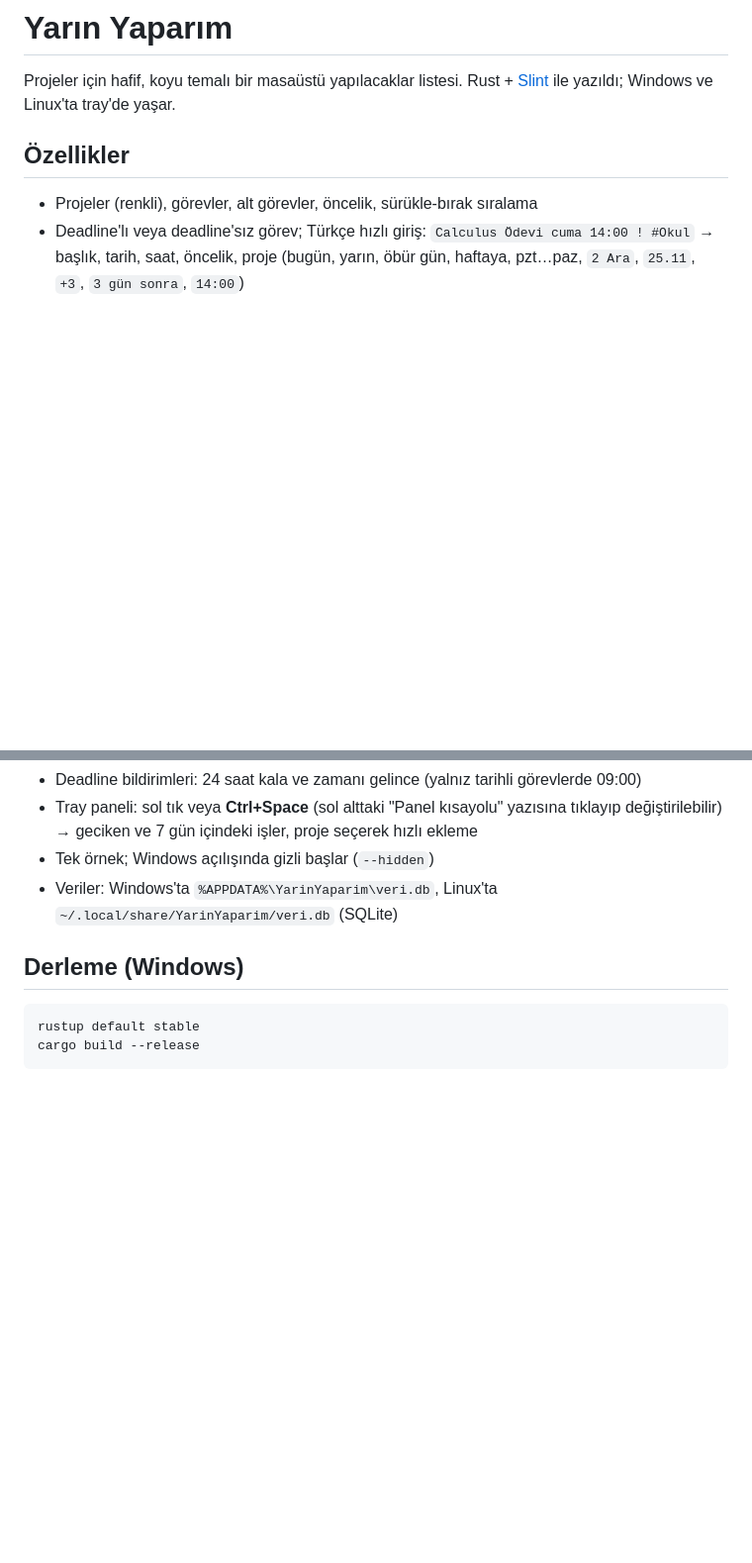
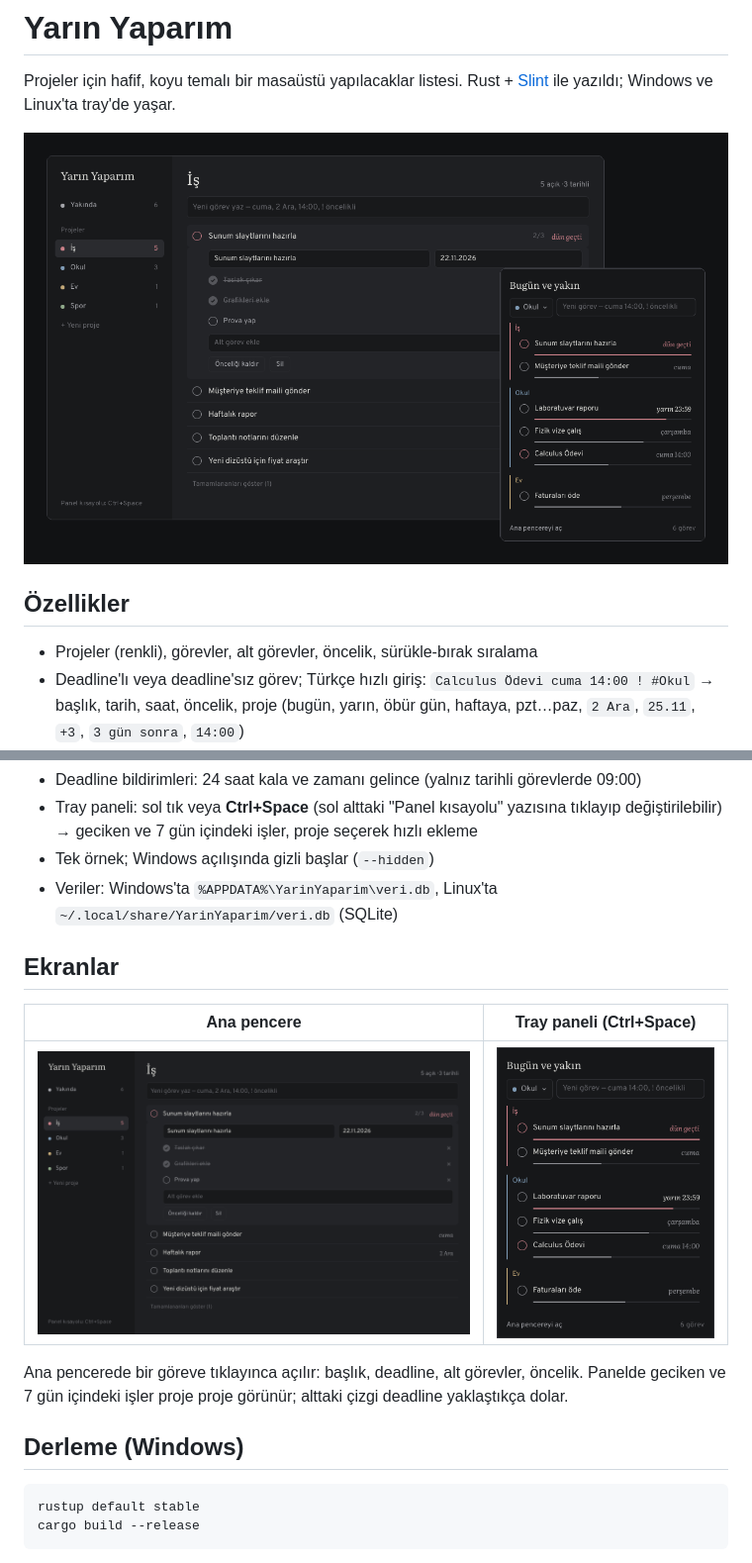
Before and after one commit to muhammetyigitozz/Yarin-Yaparim, a Markdown page: README.md, 2 parts joined by grey strips. Shown at 99% size. GitHub-like rendering; pictures changed too: docs/ana-pencere.png (added), docs/ekran.png (added), docs/panel.png (added); blank space fills up the shorter version.

Commit message:
README ekran görüntüleri

````diff
--- a/README.md
+++ b/README.md
@@ -1,6 +1,8 @@
 # Yarın Yaparım
 
 Projeler için hafif, koyu temalı bir masaüstü yapılacaklar listesi. Rust + [Slint](https://slint.dev) ile yazıldı; Windows ve Linux'ta tray'de yaşar.
+
+![Yarın Yaparım: ana pencere ve tray paneli](docs/ekran.png)
 
 ## Özellikler
 - Projeler (renkli), görevler, alt görevler, öncelik, sürükle-bırak sıralama
@@ -13,6 +15,13 @@ Projeler için hafif, koyu temalı bir masaüstü yapılacaklar listesi. Rust +
 - Tray paneli: sol tık veya **Ctrl+Space** (sol alttaki "Panel kısayolu" yazısına tıklayıp değiştirilebilir) → geciken ve 7 gün içindeki işler, proje seçerek hızlı ekleme
 - Tek örnek; Windows açılışında gizli başlar (`--hidden`)
 - Veriler: Windows'ta `%APPDATA%\YarinYaparim\veri.db`, Linux'ta `~/.local/share/YarinYaparim/veri.db` (SQLite)
+
+## Ekranlar
+| Ana pencere | Tray paneli (Ctrl+Space) |
+|---|---|
+| ![Ana pencere](docs/ana-pencere.png) | ![Tray paneli](docs/panel.png) |
+
+Ana pencerede bir göreve tıklayınca açılır: başlık, deadline, alt görevler, öncelik. Panelde geciken ve 7 gün içindeki işler proje proje görünür; alttaki çizgi deadline yaklaştıkça dolar.
 
 ## Derleme (Windows)
 ```
````
